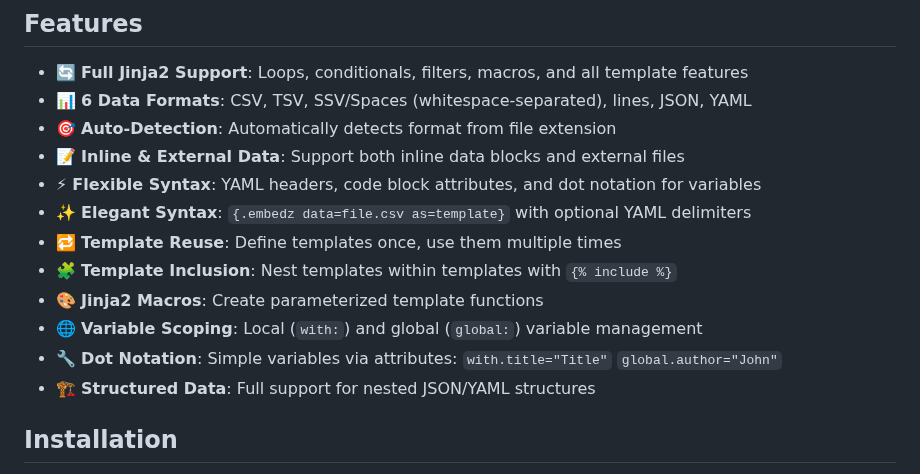
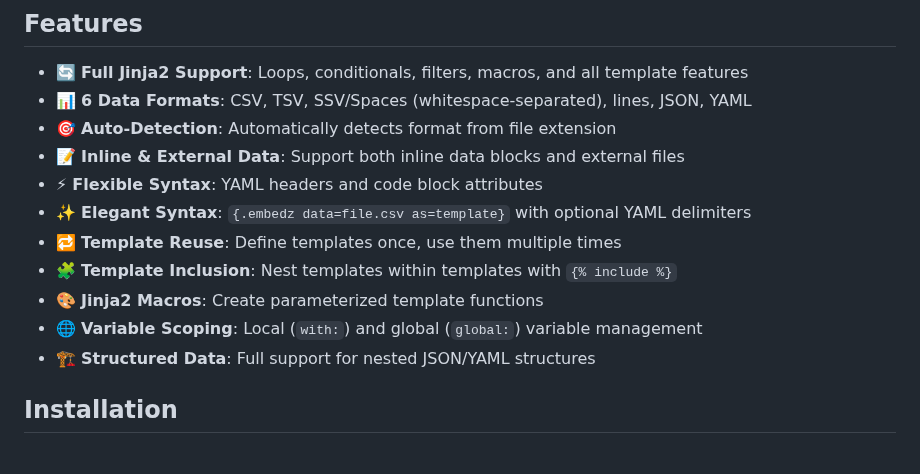
Before and after one commit to tecolicom/pandoc-embedz, a Markdown page: README.md, the part around one of its changes. Rendered like a GitHub page.

Commit message:
Refine README.md

```diff
--- a/README.md
+++ b/README.md
@@ -13,13 +13,12 @@ A powerful Pandoc filter for embedding data-driven content in Markdown documents
 - 📊 **6 Data Formats**: CSV, TSV, SSV/Spaces (whitespace-separated), lines, JSON, YAML
 - 🎯 **Auto-Detection**: Automatically detects format from file extension
 - 📝 **Inline & External Data**: Support both inline data blocks and external files
-- ⚡ **Flexible Syntax**: YAML headers, code block attributes, and dot notation for variables
+- ⚡ **Flexible Syntax**: YAML headers and code block attributes
 - ✨ **Elegant Syntax**: `{.embedz data=file.csv as=template}` with optional YAML delimiters
 - 🔁 **Template Reuse**: Define templates once, use them multiple times
 - 🧩 **Template Inclusion**: Nest templates within templates with `{% include %}`
 - 🎨 **Jinja2 Macros**: Create parameterized template functions
 - 🌐 **Variable Scoping**: Local (`with:`) and global (`global:`) variable management
-- 🔧 **Dot Notation**: Simple variables via attributes: `with.title="Title"` `global.author="John"`
 - 🏗️ **Structured Data**: Full support for nested JSON/YAML structures
 
 ## Installation
```
Also changed, not shown: other parts of README.md (+53 -72 lines).
